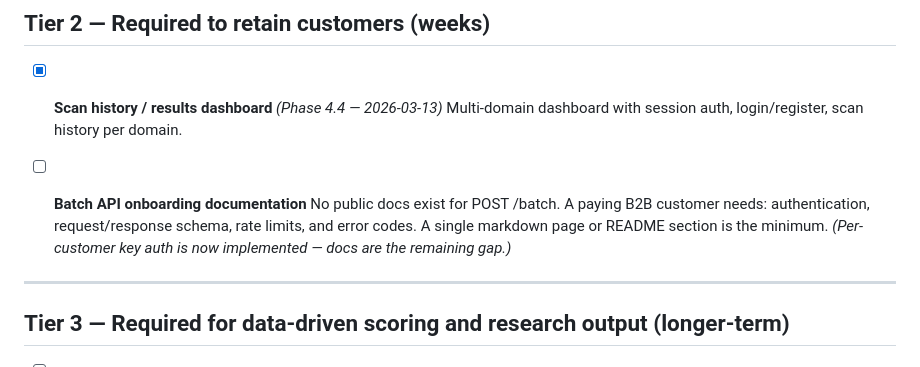
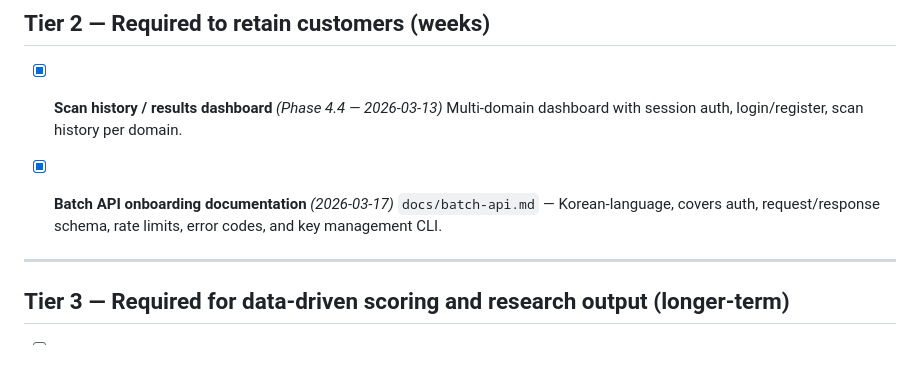
Before and after one commit to pon00050/korean-email-deliverability, a Markdown page: NEXT_ACTIONS.md, the part around the change. Rendered like a GitHub page.

```diff
--- a/NEXT_ACTIONS.md
+++ b/NEXT_ACTIONS.md
@@ -40,11 +40,9 @@ Organized by urgency, not product phase. For feature-phase context, see ROADMAP.
 - [x] **Scan history / results dashboard** *(Phase 4.4 — 2026-03-13)*
   Multi-domain dashboard with session auth, login/register, scan history per domain.
 
-- [ ] **Batch API onboarding documentation**
-  No public docs exist for POST /batch. A paying B2B customer needs:
-  authentication, request/response schema, rate limits, and error codes.
-  A single markdown page or README section is the minimum.
-  *(Per-customer key auth is now implemented — docs are the remaining gap.)*
+- [x] **Batch API onboarding documentation** *(2026-03-17)*
+  `docs/batch-api.md` — Korean-language, covers auth, request/response schema,
+  rate limits, error codes, and key management CLI.
 
 ---
 
```
Also changed, not shown: docs/batch-api.md (added, +160 -0 lines).
